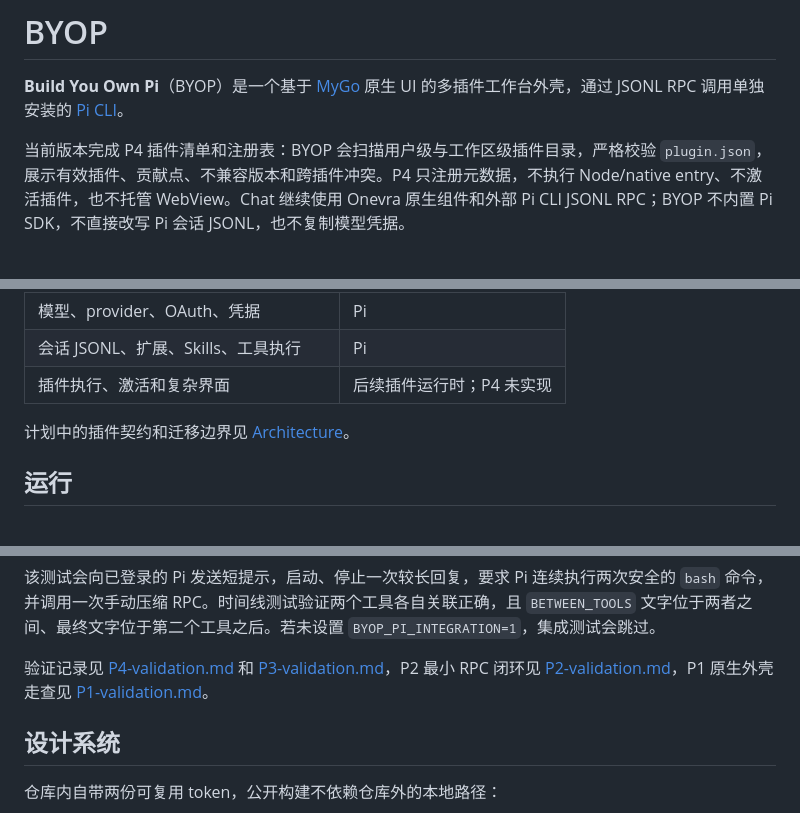
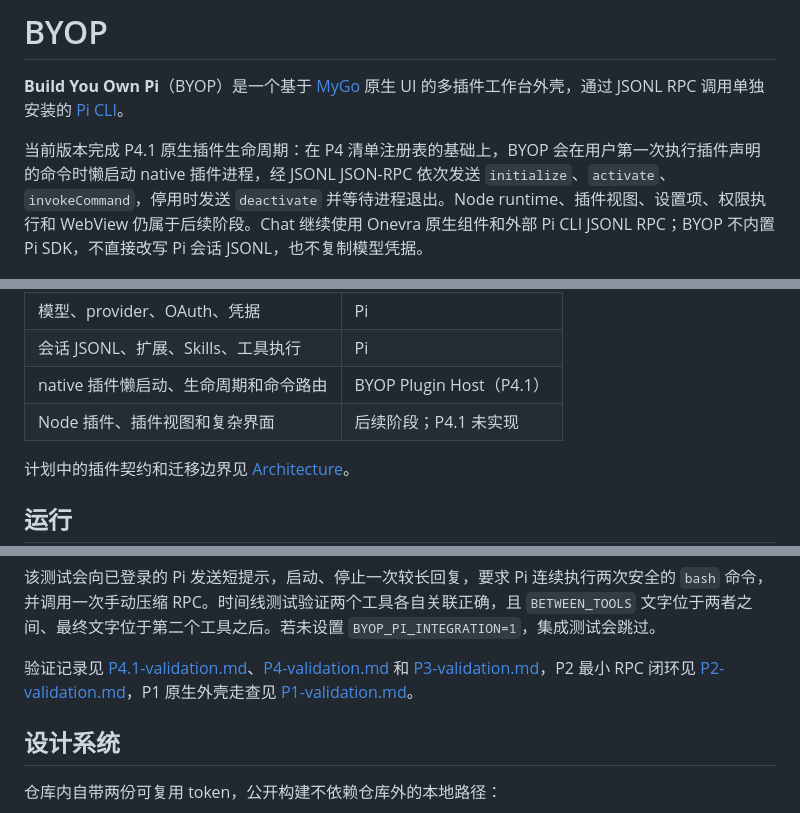
Before and after one commit to lexleizou/byop, a Markdown page: README.md, 3 parts joined by grey strips. Drawn GitHub-style; blank space fills up the shorter version.

```diff
--- a/README.md
+++ b/README.md
@@ -2,7 +2,7 @@
 
 **Build You Own Pi**（BYOP）是一个基于 [MyGo](https://github.com/egoist/mygo) 原生 UI 的多插件工作台外壳，通过 JSONL RPC 调用单独安装的 [Pi CLI](https://github.com/earendil-works/pi)。
 
-当前版本完成 P4 插件清单和注册表：BYOP 会扫描用户级与工作区级插件目录，严格校验 `plugin.json`，展示有效插件、贡献点、不兼容版本和跨插件冲突。P4 只注册元数据，不执行 Node/native entry、不激活插件，也不托管 WebView。Chat 继续使用 Onevra 原生组件和外部 Pi CLI JSONL RPC；BYOP 不内置 Pi SDK，不直接改写 Pi 会话 JSONL，也不复制模型凭据。
+当前版本完成 P4.1 原生插件生命周期：在 P4 清单注册表的基础上，BYOP 会在用户第一次执行插件声明的命令时懒启动 native 插件进程，经 JSONL JSON-RPC 依次发送 `initialize`、`activate`、`invokeCommand`，停用时发送 `deactivate` 并等待进程退出。Node runtime、插件视图、设置项、权限执行和 WebView 仍属于后续阶段。Chat 继续使用 Onevra 原生组件和外部 Pi CLI JSONL RPC；BYOP 不内置 Pi SDK，不直接改写 Pi 会话 JSONL，也不复制模型凭据。
 
 ![BYOP Onevra chat](docs/screenshots/p3-2a-onevra-chat.png)
 
@@ -72,7 +77,8 @@ flowchart LR
 | 插件清单、目录扫描、贡献点和冲突状态 | BYOP |
 | 模型、provider、OAuth、凭据 | Pi |
 | 会话 JSONL、扩展、Skills、工具执行 | Pi |
-| 插件执行、激活和复杂界面 | 后续插件运行时；P4 未实现 |
+| native 插件懒启动、生命周期和命令路由 | BYOP Plugin Host（P4.1） |
+| Node 插件、插件视图和复杂界面 | 后续阶段；P4.1 未实现 |
 
 计划中的插件契约和迁移边界见 [Architecture](docs/architecture.md)。
 
@@ -143,7 +158,7 @@ BYOP_PI_INTEGRATION=1 go test \
 
 该测试会向已登录的 Pi 发送短提示，启动、停止一次较长回复，要求 Pi 连续执行两次安全的 `bash` 命令，并调用一次手动压缩 RPC。时间线测试验证两个工具各自关联正确，且 `BETWEEN_TOOLS` 文字位于两者之间、最终文字位于第二个工具之后。若未设置 `BYOP_PI_INTEGRATION=1`，集成测试会跳过。
 
-验证记录见 [P4-validation.md](docs/P4-validation.md) 和 [P3-validation.md](docs/P3-validation.md)，P2 最小 RPC 闭环见 [P2-validation.md](docs/P2-validation.md)，P1 原生外壳走查见 [P1-validation.md](docs/P1-validation.md)。
+验证记录见 [P4.1-validation.md](docs/P4.1-validation.md)、[P4-validation.md](docs/P4-validation.md) 和 [P3-validation.md](docs/P3-validation.md)，P2 最小 RPC 闭环见 [P2-validation.md](docs/P2-validation.md)，P1 原生外壳走查见 [P1-validation.md](docs/P1-validation.md)。
 
 ## 设计系统
 
```
Also changed, not shown: other parts of README.md (+18 -4 lines), docs/P4.1-validation.md (added, +54 -0 lines), docs/architecture.md (+55 -11 lines), examples/hello-native/README.md (added, +16 -0 lines), docs/screenshots/p41-plugin-active.png (added), docs/screenshots/p41-plugin-stopped.png (added), 9 other files.
